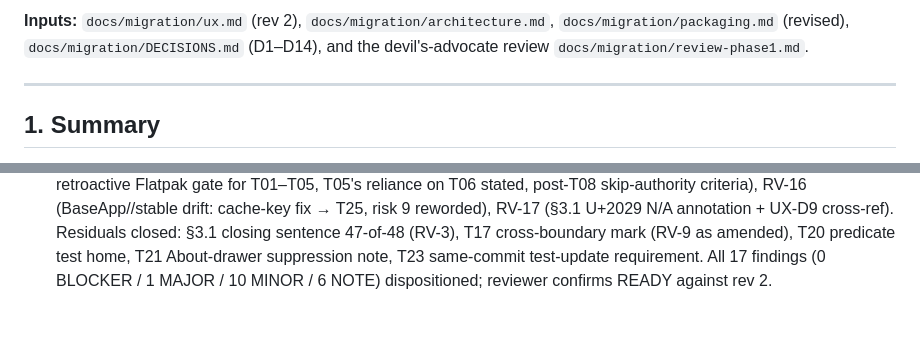
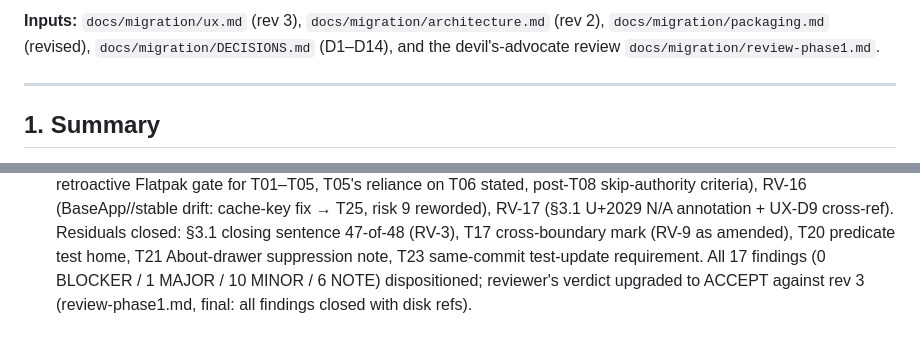
Before and after one commit to goshitsarch-eng/notepad, a Markdown page: docs/migration/PLAN.md, 2 parts joined by grey strips. GitHub-like rendering.

Commit message:
Refresh PLAN.md front matter for rev 3
Reviewer pre-commit nits on the Phase-1 close-out: title block still read
'Rev 1' under a rev-3 revision log; rev-3 closure line reworded to the
final ACCEPT verdict. Inputs line synced to the revisions actually on
disk (ux.md rev 3, architecture.md rev 2).

```diff
--- a/docs/migration/PLAN.md
+++ b/docs/migration/PLAN.md
@@ -5,7 +5,7 @@ charter. Rev 1 (2026-09-11).
 
-**Inputs:** `docs/migration/ux.md` (rev 2), `docs/migration/architecture.md`,
-`docs/migration/packaging.md` (revised), `docs/migration/DECISIONS.md` (D1–D14),
-and the devil's-advocate review `docs/migration/review-phase1.md`.
+**Inputs:** `docs/migration/ux.md` (rev 3), `docs/migration/architecture.md`
+(rev 2), `docs/migration/packaging.md` (revised), `docs/migration/DECISIONS.md`
+(D1–D14), and the devil's-advocate review `docs/migration/review-phase1.md`.
 
 ---
 
@@ -281,4 +281,5 @@ finished until all four hold.
   closing sentence 47-of-48 (RV-3), T17 cross-boundary mark (RV-9 as
   amended), T20 predicate test home, T21 About-drawer suppression note, T23
   same-commit test-update requirement. All 17 findings (0 BLOCKER / 1 MAJOR /
-  10 MINOR / 6 NOTE) dispositioned; reviewer confirms READY against rev 2.
+  10 MINOR / 6 NOTE) dispositioned; reviewer's verdict upgraded to ACCEPT
+  against rev 3 (review-phase1.md, final: all findings closed with disk refs).
```
Also changed, not shown: other parts of docs/migration/PLAN.md (+1 -1 lines).
